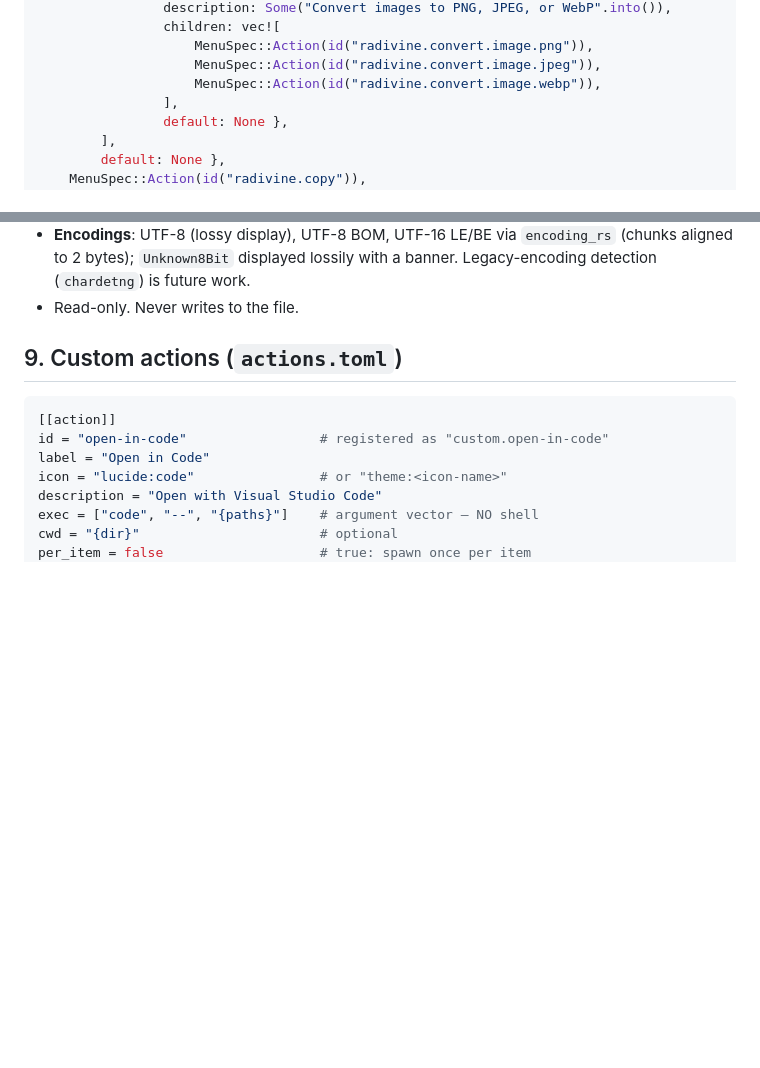
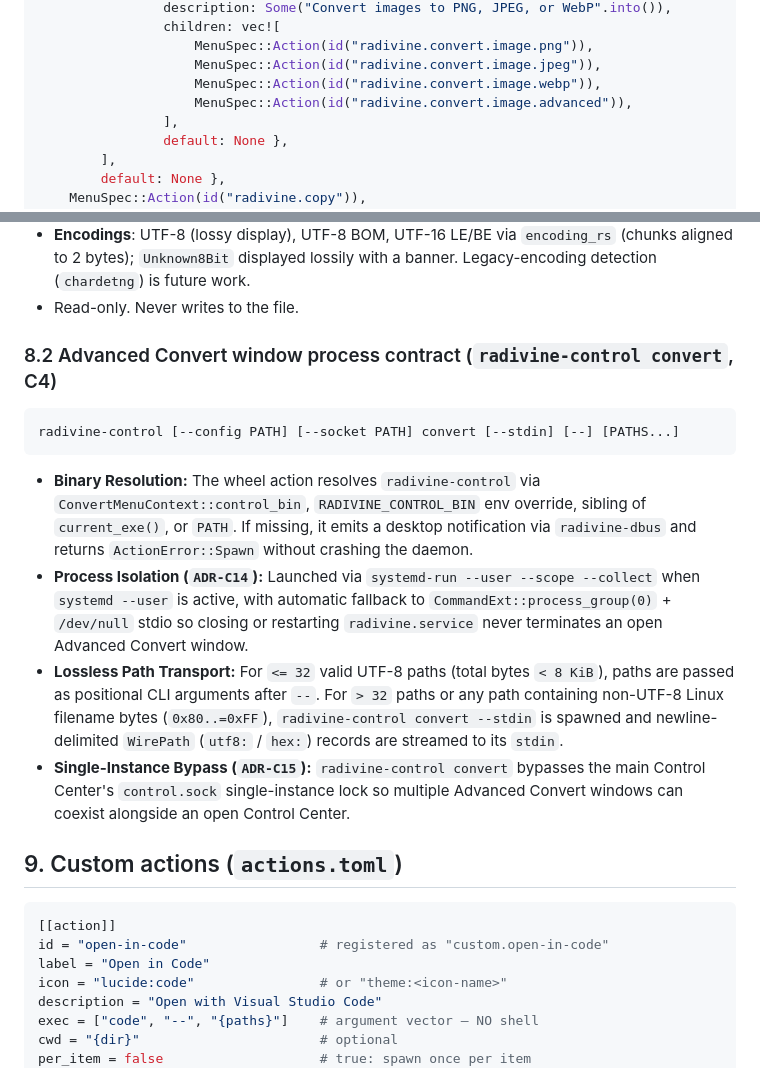
Before and after one commit to marawan6569/Radivine, a Markdown page: docs/ACTION_SYSTEM.md, 2 parts joined by grey strips. Drawn GitHub-style; blank space fills up the shorter version.

````diff
--- a/docs/ACTION_SYSTEM.md
+++ b/docs/ACTION_SYSTEM.md
@@ -227,6 +227,7 @@ vec![
                     MenuSpec::Action(id("radivine.convert.image.png")),
                     MenuSpec::Action(id("radivine.convert.image.jpeg")),
                     MenuSpec::Action(id("radivine.convert.image.webp")),
+                    MenuSpec::Action(id("radivine.convert.image.advanced")),
                 ],
                 default: None },
         ],
@@ -324,6 +326,17 @@ Viewer behaviour:
 - **Search** (`Ctrl+F`): streaming `memchr::memmem` over 1 MiB chunks (overlap = pattern length − 1), case-sensitive toggle; results as line numbers via the index; `Enter`/`Shift+Enter` next/previous.
 - **Encodings**: UTF-8 (lossy display), UTF-8 BOM, UTF-16 LE/BE via `encoding_rs` (chunks aligned to 2 bytes); `Unknown8Bit` displayed lossily with a banner. Legacy-encoding detection (`chardetng`) is future work.
 - Read-only. Never writes to the file.
+
+### 8.2 Advanced Convert window process contract (`radivine-control convert`, C4)
+
+```
+radivine-control [--config PATH] [--socket PATH] convert [--stdin] [--] [PATHS...]
+```
+
+- **Binary Resolution:** The wheel action resolves `radivine-control` via `ConvertMenuContext::control_bin`, `RADIVINE_CONTROL_BIN` env override, sibling of `current_exe()`, or `PATH`. If missing, it emits a desktop notification via `radivine-dbus` and returns `ActionError::Spawn` without crashing the daemon.
+- **Process Isolation (`ADR-C14`):** Launched via `systemd-run --user --scope --collect` when `systemd --user` is active, with automatic fallback to `CommandExt::process_group(0)` + `/dev/null` stdio so closing or restarting `radivine.service` never terminates an open Advanced Convert window.
+- **Lossless Path Transport:** For `<= 32` valid UTF-8 paths (total bytes `< 8 KiB`), paths are passed as positional CLI arguments after `--`. For `> 32` paths or any path containing non-UTF-8 Linux filename bytes (`0x80..=0xFF`), `radivine-control convert --stdin` is spawned and newline-delimited `WirePath` (`utf8:` / `hex:`) records are streamed to its `stdin`.
+- **Single-Instance Bypass (`ADR-C15`):** `radivine-control convert` bypasses the main Control Center's `control.sock` single-instance lock so multiple Advanced Convert windows can coexist alongside an open Control Center.
 
 ## 9. Custom actions (`actions.toml`)
 
````
Also changed, not shown: other parts of docs/ACTION_SYSTEM.md (+1 -0 lines), docs/CONTROL_CENTER_DESIGN.md (+17 -11 lines), docs/test-reports/C4.md (added, +146 -0 lines).
